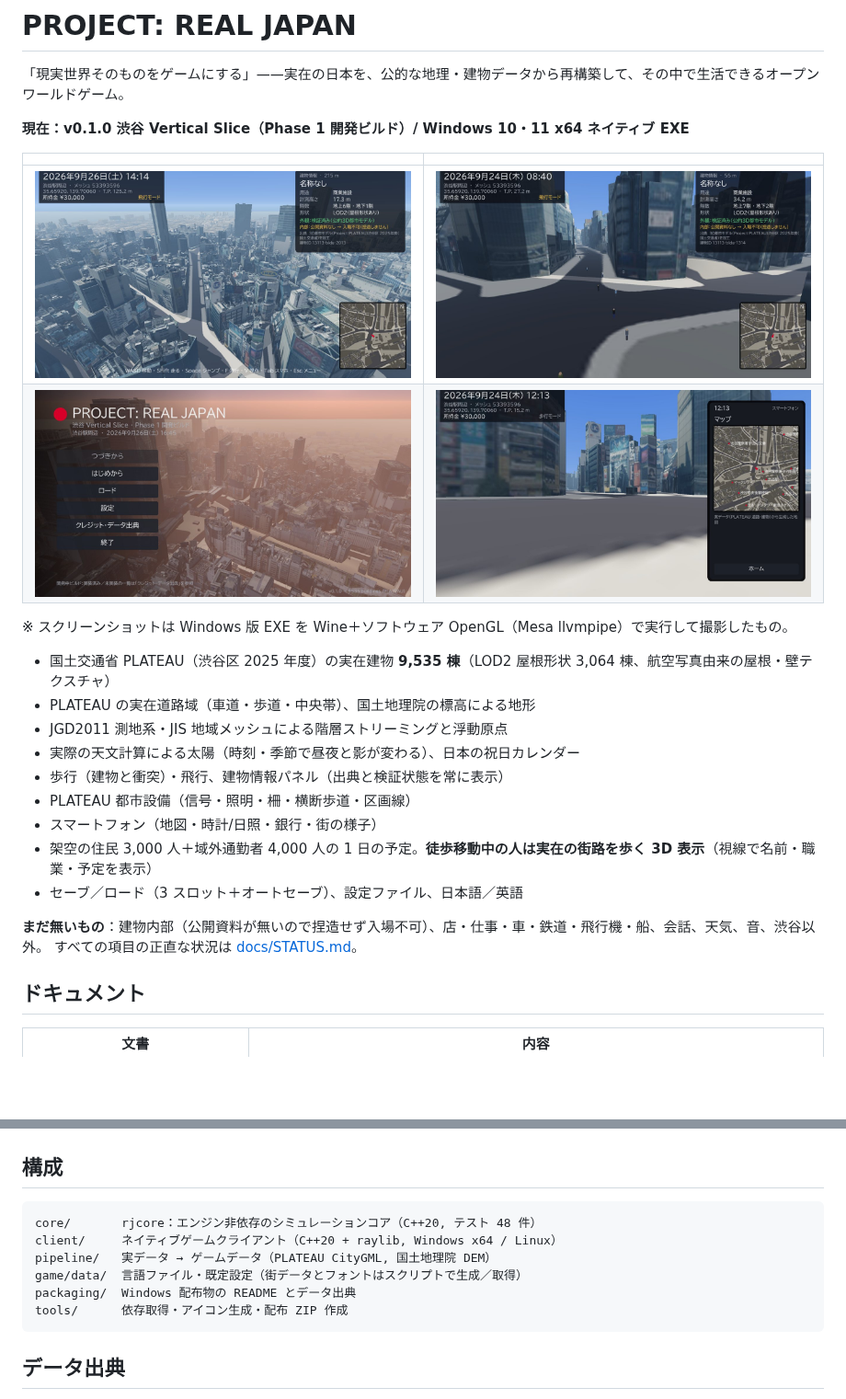
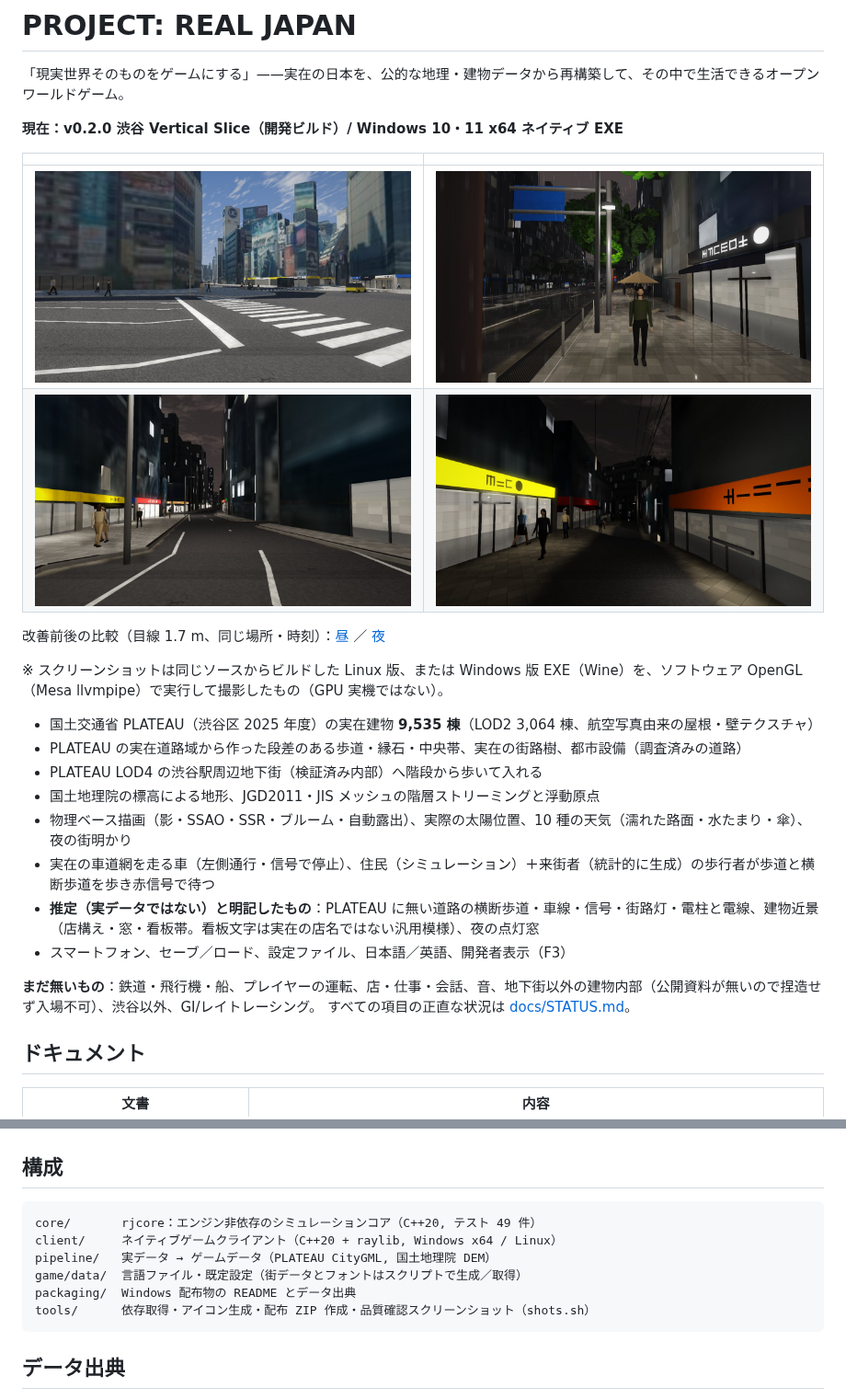
Before and after one commit to runadeesu/REAL-JAPAN, a Markdown page: README.md, 2 parts joined by grey strips. Shown at 92% size. GitHub-like rendering; pictures changed too: docs/screenshots/eye_alley_night.jpg (added), docs/screenshots/eye_avenue_rain.jpg (added), docs/screenshots/eye_shops_night.jpg (added); blank space fills up the shorter version.

````diff
--- a/README.md
+++ b/README.md
@@ -2,26 +2,27 @@
 
 「現実世界そのものをゲームにする」——実在の日本を、公的な地理・建物データから再構築して、その中で生活できるオープンワールドゲーム。
 
-**現在：v0.1.0 渋谷 Vertical Slice（Phase 1 開発ビルド）/ Windows 10・11 x64 ネイティブ EXE**
+**現在：v0.2.0 渋谷 Vertical Slice（開発ビルド）/ Windows 10・11 x64 ネイティブ EXE**
 
 | | |
 |---|---|
-| ![上空から見た渋谷（PLATEAU 写真テクスチャ）](docs/screenshots/air.jpg) | ![朝の通勤者が渋谷駅から職場へ歩く](docs/screenshots/peds.jpg) |
-| ![タイトル画面（実際の太陽位置による夕方の光）](docs/screenshots/title.jpg) | ![スマホの地図（実データから生成）](docs/screenshots/phone_map.jpg) |
+| ![駅前（ハチ公前広場 → スクランブル交差点）晴れ・目線 1.7 m](docs/screenshots/eye_station_day.jpg) | ![明治通りの歩道・雨の夕方（傘・濡れた路面）](docs/screenshots/eye_avenue_rain.jpg) |
+| ![宇田川町の商店街・夜](docs/screenshots/eye_shops_night.jpg) | ![道玄坂の路地・夜（電柱・防犯灯は推定配置）](docs/screenshots/eye_alley_night.jpg) |
 
-※ スクリーンショットは Windows 版 EXE を Wine＋ソフトウェア OpenGL（Mesa llvmpipe）で実行して撮影したもの。
+改善前後の比較（目線 1.7 m、同じ場所・時刻）：[昼](docs/screenshots/compare_day.jpg) ／ [夜](docs/screenshots/compare_night.jpg)
 
-- 国土交通省 PLATEAU（渋谷区 2025 年度）の実在建物 **9,535 棟**（LOD2 屋根形状 3,064 棟、航空写真由来の屋根・壁テクスチャ）
-- PLATEAU の実在道路域（車道・歩道・中央帯）、国土地理院の標高による地形
-- JGD2011 測地系・JIS 地域メッシュによる階層ストリーミングと浮動原点
-- 実際の天文計算による太陽（時刻・季節で昼夜と影が変わる）、日本の祝日カレンダー
-- 歩行（建物と衝突）・飛行、建物情報パネル（出典と検証状態を常に表示）
-- PLATEAU 都市設備（信号・照明・柵・横断歩道・区画線）
-- スマートフォン（地図・時計/日照・銀行・街の様子）
-- 架空の住民 3,000 人＋域外通勤者 4,000 人の 1 日の予定。**徒歩移動中の人は実在の街路を歩く 3D 表示**（視線で名前・職業・予定を表示）
-- セーブ／ロード（3 スロット＋オートセーブ）、設定ファイル、日本語／英語
+※ スクリーンショットは同じソースからビルドした Linux 版、または Windows 版 EXE（Wine）を、ソフトウェア OpenGL（Mesa llvmpipe）で実行して撮影したもの（GPU 実機ではない）。
 
-**まだ無いもの**：建物内部（公開資料が無いので捏造せず入場不可）、店・仕事・車・鉄道・飛行機・船、会話、天気、音、渋谷以外。
+- 国土交通省 PLATEAU（渋谷区 2025 年度）の実在建物 **9,535 棟**（LOD2 3,064 棟、航空写真由来の屋根・壁テクスチャ）
+- PLATEAU の実在道路域から作った段差のある歩道・縁石・中央帯、実在の街路樹、都市設備（調査済みの道路）
+- PLATEAU LOD4 の渋谷駅周辺地下街（検証済み内部）へ階段から歩いて入れる
+- 国土地理院の標高による地形、JGD2011・JIS メッシュの階層ストリーミングと浮動原点
+- 物理ベース描画（影・SSAO・SSR・ブルーム・自動露出）、実際の太陽位置、10 種の天気（濡れた路面・水たまり・傘）、夜の街明かり
+- 実在の車道網を走る車（左側通行・信号で停止）、住民（シミュレーション）＋来街者（統計的に生成）の歩行者が歩道と横断歩道を歩き赤信号で待つ
+- **推定（実データではない）と明記したもの**：PLATEAU に無い道路の横断歩道・車線・信号・街路灯・電柱と電線、建物近景（店構え・窓・看板帯。看板文字は実在の店名ではない汎用模様）、夜の点灯窓
+- スマートフォン、セーブ／ロード、設定ファイル、日本語／英語、開発者表示（F3）
+
+**まだ無いもの**：鉄道・飛行機・船、プレイヤーの運転、店・仕事・会話、音、地下街以外の建物内部（公開資料が無いので捏造せず入場不可）、渋谷以外、GI/レイトレーシング。
 すべての項目の正直な状況は [docs/STATUS.md](docs/STATUS.md)。
 
 ## ドキュメント
@@ -36,12 +37,12 @@
 ## 構成
 
 ```
-core/       rjcore：エンジン非依存のシミュレーションコア（C++20, テスト 48 件）
+core/       rjcore：エンジン非依存のシミュレーションコア（C++20, テスト 49 件）
 client/     ネイティブゲームクライアント（C++20 + raylib, Windows x64 / Linux）
 pipeline/   実データ → ゲームデータ（PLATEAU CityGML, 国土地理院 DEM）
 game/data/  言語ファイル・既定設定（街データとフォントはスクリプトで生成／取得）
 packaging/  Windows 配布物の README とデータ出典
-tools/      依存取得・アイコン生成・配布 ZIP 作成
+tools/      依存取得・アイコン生成・配布 ZIP 作成・品質確認スクリーンショット（shots.sh）
 ```
 
 ## データ出典
````
Also changed, not shown: docs/STATUS.md (+36 -16 lines), docs/screenshots/compare_day.jpg (added), docs/screenshots/compare_night.jpg (added), 10 other files.
